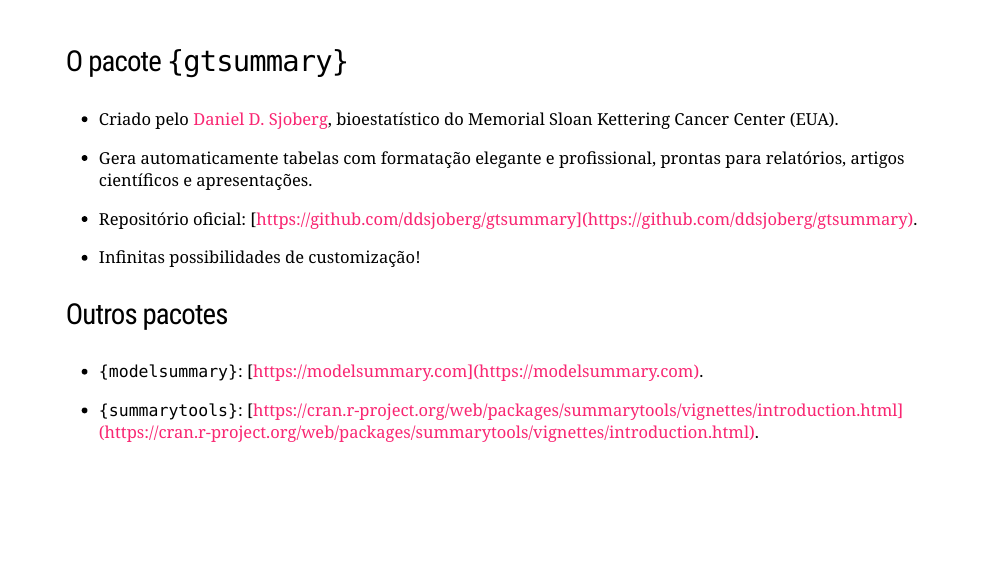
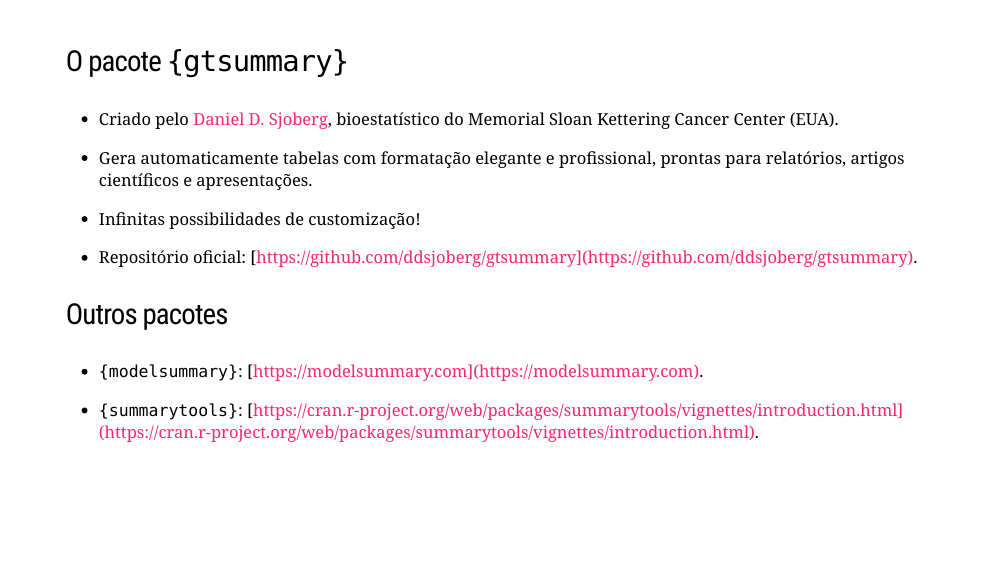
Before and after one commit to ornscar/analisedesc, an R Markdown document (docs/index.Rmd): page 19 of 93. Rendered offline with R 4.5, knitr and Pandoc, with nearby package versions; the slides are laid out offline by our stand-in for remark.js, each with all of its steps uncovered, in fonts that may differ from those the slides ask for, and without slide numbers, shadows or browser add-ons; some code elsewhere in the file could not run offline; a font, style sheet, LaTeX package, included part or bibliography that could not be used is replaced or left out.

Commit message:
atualiza gtsummary

```diff
--- a/docs/index.Rmd
+++ b/docs/index.Rmd
@@ -368,9 +368,9 @@
 
 - Gera automaticamente tabelas com formatação elegante e profissional, prontas para relatórios, artigos científicos e apresentações.
 
+- Infinitas possibilidades de customização!
+
 - Repositório oficial: [https://github.com/ddsjoberg/gtsummary](https://github.com/ddsjoberg/gtsummary).
-
-- Infinitas possibilidades de customização!
 
 ### Outros pacotes
 
```
Also changed, not shown: 2 other files.
